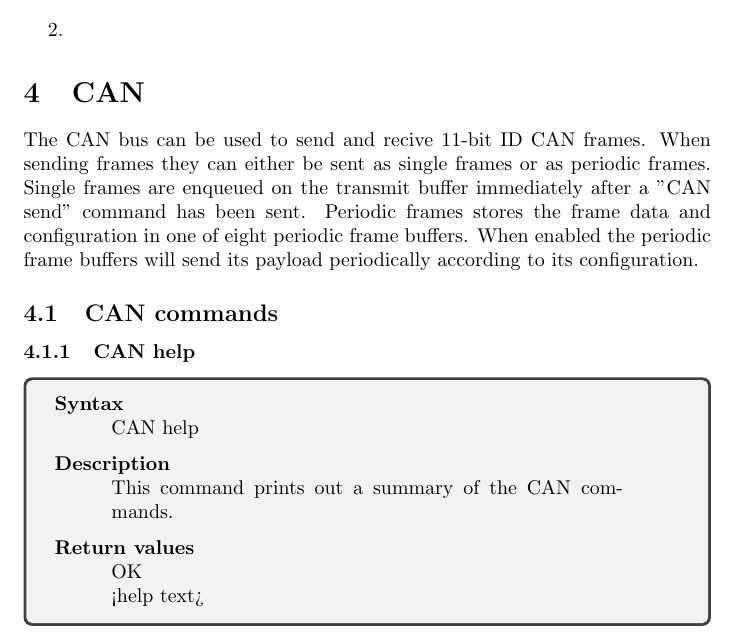
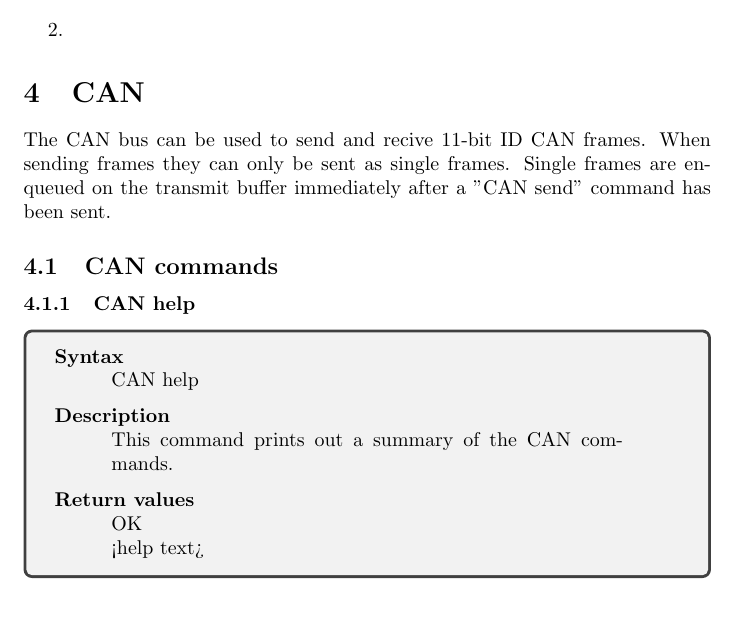
Before and after one commit to jlublin/swt21_fw, a LaTeX document (doc/user_documentation.tex): part of page 4 of 8, cut so that both start at the same text, the shorter picture padded with empty space. Compiled offline with pdfLaTeX.

Commit message:
Fixed CAN documentation

```diff
--- a/doc/user_documentation.tex
+++ b/doc/user_documentation.tex
@@ -171,13 +171,8 @@ Steps:
 
 \section{CAN}
 The CAN bus can be used to send and recive 11-bit ID CAN frames.
-When sending frames they can either be sent as single frames or as periodic
-frames. Single frames are enqueued on the transmit buffer immediately after a
-"CAN send" command has been sent. Periodic frames stores the frame data and
-configuration in one
-of eight periodic frame buffers. When enabled the periodic frame buffers will
-send its payload periodically according to its configuration.
-
+When sending frames they can only be sent as single frames. Single frames are
+enqueued on the transmit buffer immediately after a "CAN send" command has been sent.
 
 \subsection{CAN commands}
 \subsubsection{CAN help}
```
